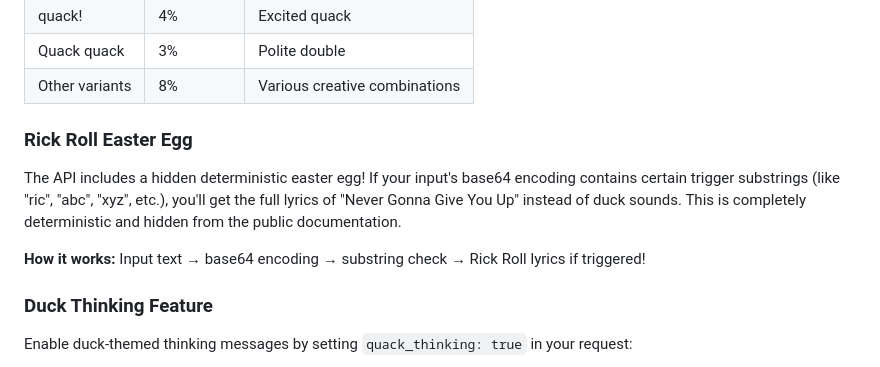
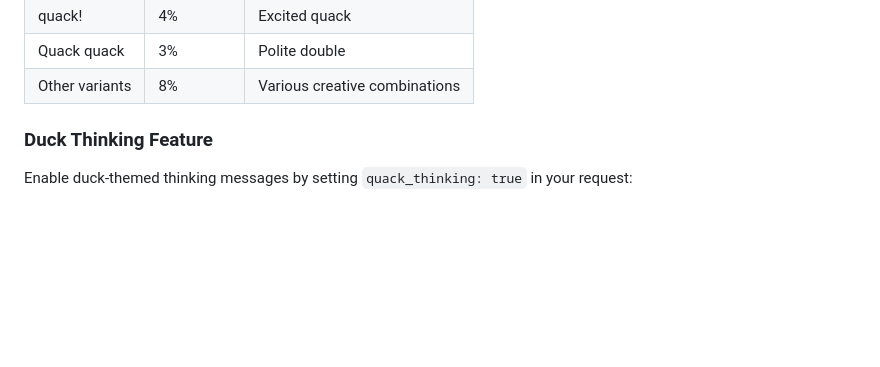
Before and after one commit to bearjcc/QLM, a Markdown page: README.md, the part around the change. Drawn GitHub-style; blank space fills up the shorter version.

Commit message:
docs: Remove easter egg documentation from public README
Keep easter eggs actually hidden - documentation belongs in vault only

```diff
--- a/README.md
+++ b/README.md
@@ -119,12 +119,6 @@ QLM generates responses based on realistic duck sound probabilities:
 | quack! | 4% | Excited quack |
 | Quack quack | 3% | Polite double |
 | Other variants | 8% | Various creative combinations |
-
-### Rick Roll Easter Egg
-
-The API includes a hidden deterministic easter egg! If your input's base64 encoding contains certain trigger substrings (like "ric", "abc", "xyz", etc.), you'll get the full lyrics of "Never Gonna Give You Up" instead of duck sounds. This is completely deterministic and hidden from the public documentation.
-
-**How it works:** Input text → base64 encoding → substring check → Rick Roll lyrics if triggered!
 
 ### Duck Thinking Feature
 
```
